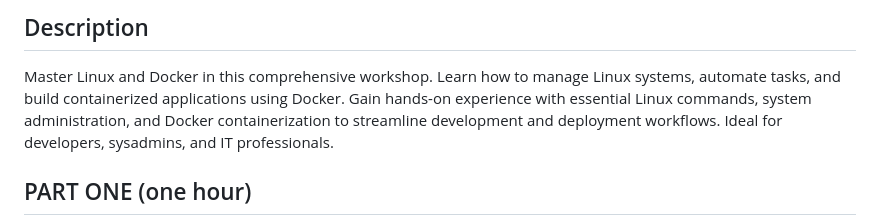
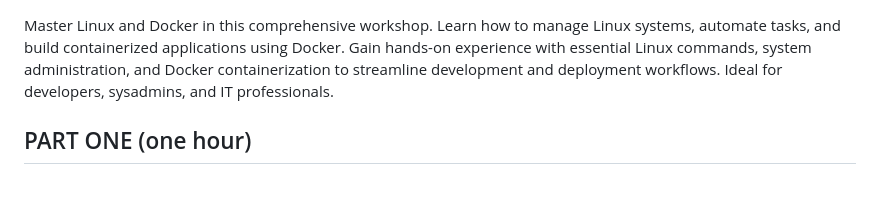
Before and after one commit to aditya5573/demo, a Markdown page: linux-docker-fundamentals/README.md, the part around the change. Rendered like a GitHub page; blank space fills up the shorter version.

```diff
--- a/linux-docker-fundamentals/README.md
+++ b/linux-docker-fundamentals/README.md
@@ -1,5 +1,3 @@
-## Description
-
 Master Linux and Docker in this comprehensive workshop. Learn how to manage Linux systems, automate tasks, and build containerized applications using Docker. Gain hands-on experience with essential Linux commands, system administration, and Docker containerization to streamline development and deployment workflows. Ideal for developers, sysadmins, and IT professionals.
 
 ## PART ONE (one hour)
```
